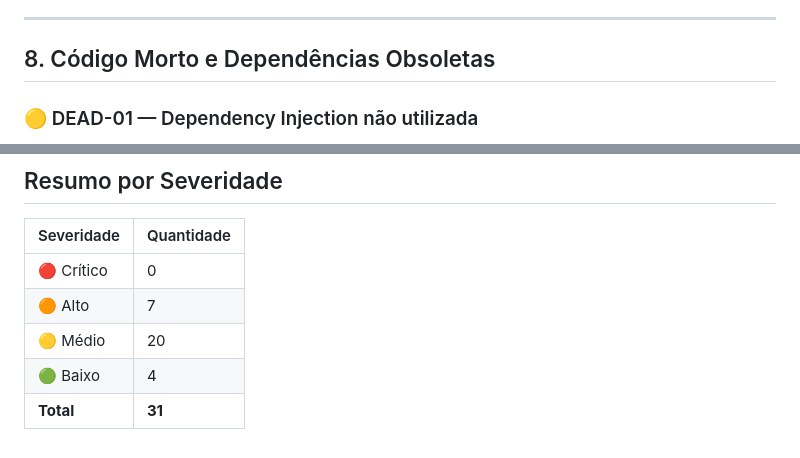
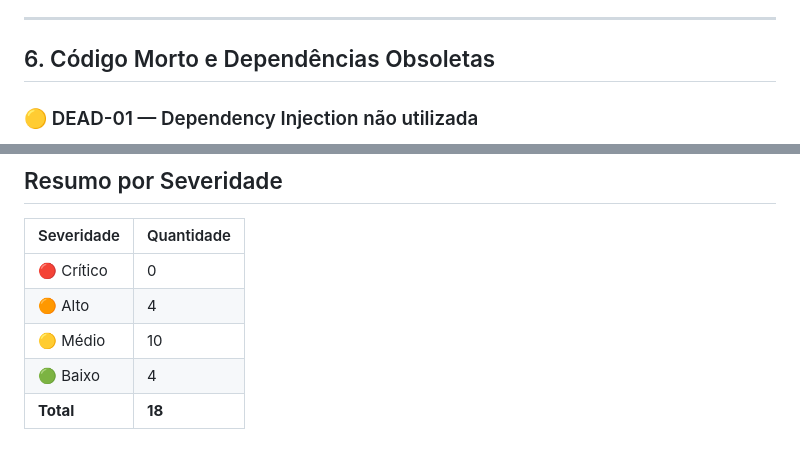
Before and after one commit to MichaelBruno1/ats-optimizer, a Markdown page: docs/debitos_tecnicos.md, 2 parts joined by grey strips. Rendered like a GitHub page.

```diff
--- a/docs/debitos_tecnicos.md
+++ b/docs/debitos_tecnicos.md
@@ -277,7 +201,7 @@ No modo `per_job`, todas as otimizações rodam via `asyncio.gather` sem semáfo
 
 ---
 
-## 8. Código Morto e Dependências Obsoletas
+## 6. Código Morto e Dependências Obsoletas
 
 ### 🟡 DEAD-01 — Dependency Injection não utilizada
 **Arquivo:** `backend/app/api/dependencies.py`
@@ -348,7 +249,7 @@ A função `escapeHtml()` existe apenas em `results.js` e não é exportada. Out
 | Severidade | Quantidade |
 |---|---|
 | 🔴 Crítico | 0 |
-| 🟠 Alto | 7 |
-| 🟡 Médio | 20 |
+| 🟠 Alto | 4 |
+| 🟡 Médio | 10 |
 | 🟢 Baixo | 4 |
-| **Total** | **31** |
+| **Total** | **18** |
```
Also changed, not shown: other parts of docs/debitos_tecnicos.md (+3 -102 lines).
